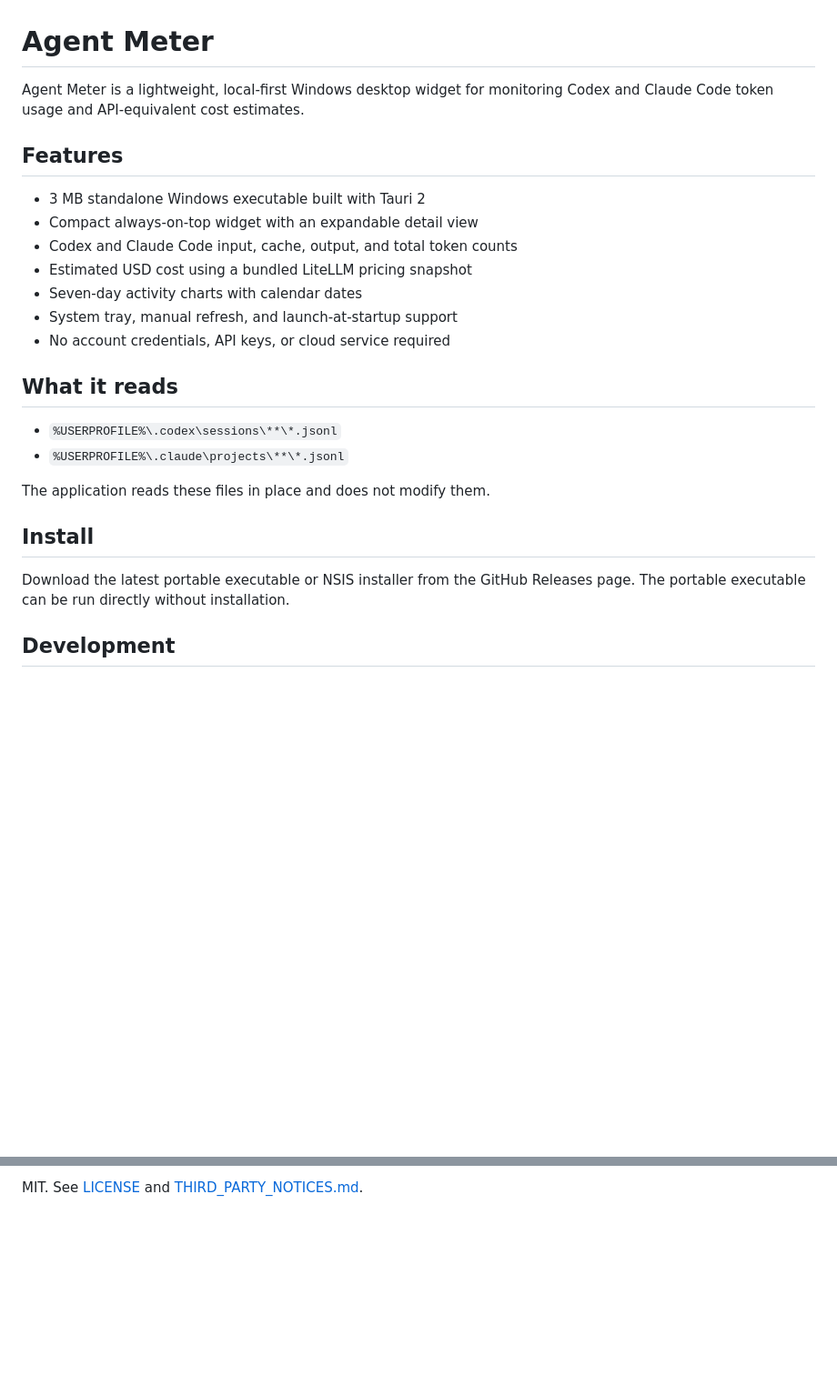
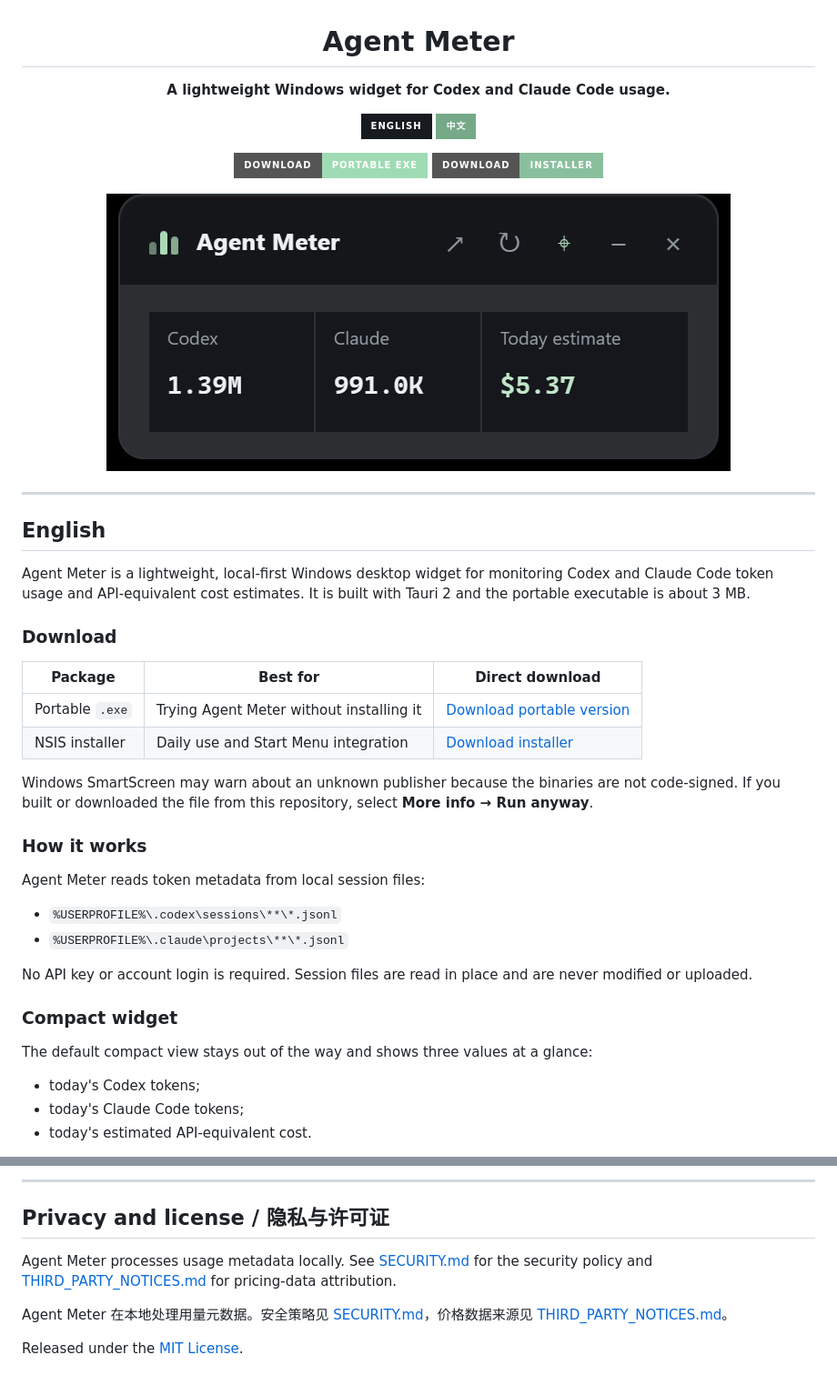
Before and after one commit to wjh19990923/agent-meter, a Markdown page: README.md, 2 parts joined by grey strips. Shown at 91% size. Drawn GitHub-style; pictures changed too: docs/images/compact-widget.png (added); badges without logos; blank space fills up the shorter version.

```diff
--- a/README.md
+++ b/README.md
@@ -1,27 +3,46 @@
 # Agent Meter
 
-Agent Meter is a lightweight, local-first Windows desktop widget for monitoring Codex and Claude Code token usage and API-equivalent cost estimates.
+**A lightweight Windows widget for Codex and Claude Code usage.**
 
-## Features
+<a href="#english"><img alt="English" src="https://img.shields.io/badge/English-171b20?style=for-the-badge"></a>
+<a href="#中文"><img alt="中文" src="https://img.shields.io/badge/中文-75a987?style=for-the-badge"></a>
 
-- 3 MB standalone Windows executable built with Tauri 2
-- Compact always-on-top widget with an expandable detail view
-- Codex and Claude Code input, cache, output, and total token counts
-- Estimated USD cost using a bundled LiteLLM pricing snapshot
-- Seven-day activity charts with calendar dates
-- System tray, manual refresh, and launch-at-startup support
-- No account credentials, API keys, or cloud service required
+[![Portable download](https://img.shields.io/badge/Download-Portable_EXE-9fdbb4?style=for-the-badge&logo=windows&logoColor=171b20)](https://github.com/wjh19990923/agent-meter/releases/download/v0.3.0/Agent-Meter-Tauri-0.3.0-Portable.exe)
+[![Setup download](https://img.shields.io/badge/Download-Installer-8abf9d?style=for-the-badge&logo=windows&logoColor=171b20)](https://github.com/wjh19990923/agent-meter/releases/download/v0.3.0/Agent-Meter-Tauri-0.3.0-Setup.exe)
 
-## What it reads
+![Agent Meter compact widget](docs/images/compact-widget.png)
+
+</div>
+
+---
+
+## English
+
+Agent Meter is a lightweight, local-first Windows desktop widget for monitoring Codex and Claude Code token usage and API-equivalent cost estimates. It is built with Tauri 2 and the portable executable is about 3 MB.
+
+### Download
+
+| Package | Best for | Direct download |
+|---|---|---|
+| Portable `.exe` | Trying Agent Meter without installing it | [Download portable version](https://github.com/wjh19990923/agent-meter/releases/download/v0.3.0/Agent-Meter-Tauri-0.3.0-Portable.exe) |
+| NSIS installer | Daily use and Start Menu integration | [Download installer](https://github.com/wjh19990923/agent-meter/releases/download/v0.3.0/Agent-Meter-Tauri-0.3.0-Setup.exe) |
+
+Windows SmartScreen may warn about an unknown publisher because the binaries are not code-signed. If you built or downloaded the file from this repository, select **More info → Run anyway**.
+
+### How it works
+
+Agent Meter reads token metadata from local session files:
 
 - `%USERPROFILE%\.codex\sessions\**\*.jsonl`
 - `%USERPROFILE%\.claude\projects\**\*.jsonl`
 
-The application reads these files in place and does not modify them.
+No API key or account login is required. Session files are read in place and are never modified or uploaded.
 
-## Install
+### Compact widget
 
-Download the latest portable executable or NSIS installer from the GitHub Releases page. The portable executable can be run directly without installation.
+The default compact view stays out of the way and shows three values at a glance:
 
-## Development
+- today's Codex tokens;
+- today's Claude Code tokens;
+- today's estimated API-equivalent cost.
 
@@ -70,2 +176,10 @@ Model prices change. Cost values should always be treated as estimates.
 
-MIT. See [LICENSE](LICENSE) and [THIRD_PARTY_NOTICES.md](THIRD_PARTY_NOTICES.md).
+---
+
+## Privacy and license / 隐私与许可证
+
+Agent Meter processes usage metadata locally. See [SECURITY.md](SECURITY.md) for the security policy and [THIRD_PARTY_NOTICES.md](THIRD_PARTY_NOTICES.md) for pricing-data attribution.
+
+Agent Meter 在本地处理用量元数据。安全策略见 [SECURITY.md](SECURITY.md)，价格数据来源见 [THIRD_PARTY_NOTICES.md](THIRD_PARTY_NOTICES.md)。
+
+Released under the [MIT License](LICENSE).
```
Also changed, not shown: other parts of README.md (+106 -19 lines), docs/images/expanded-details.png (added).
